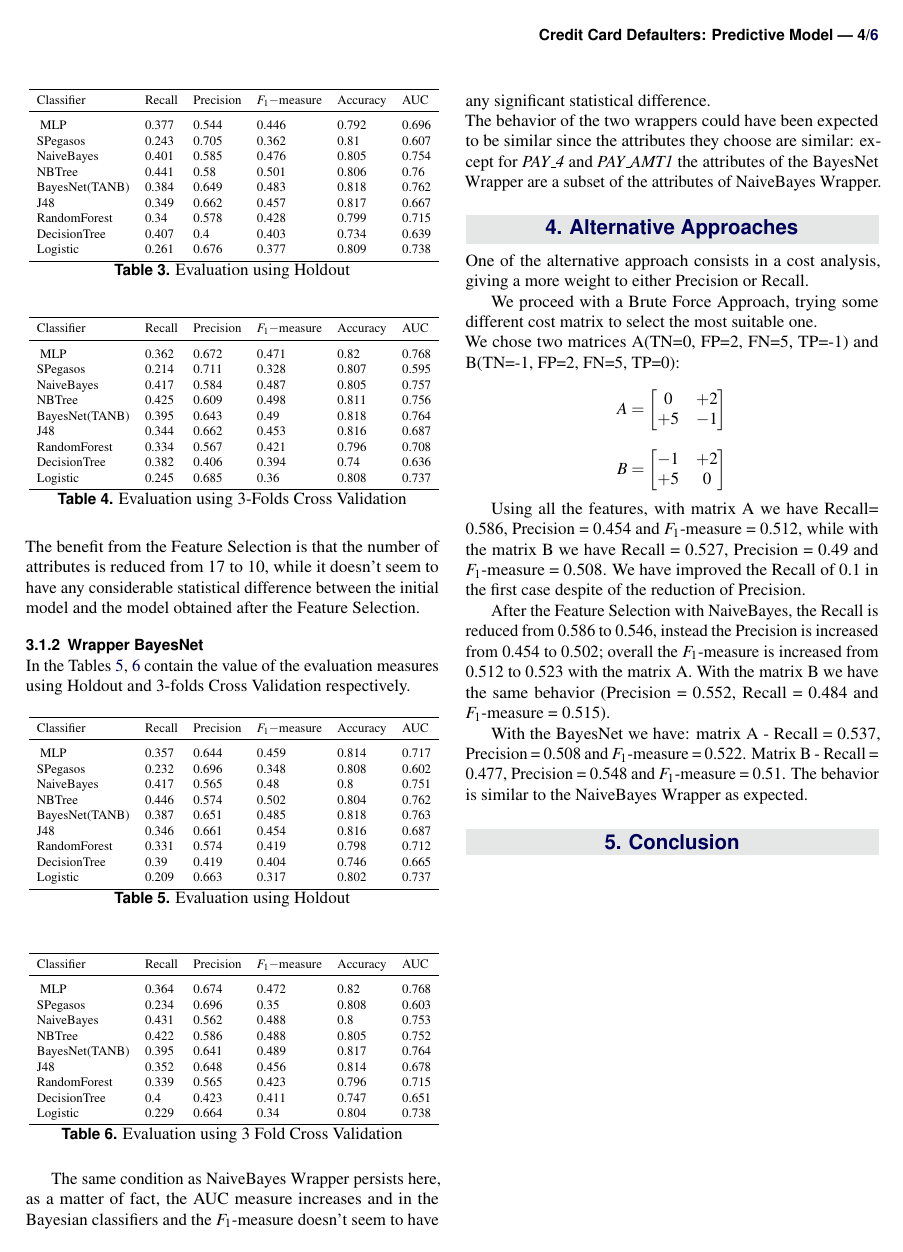
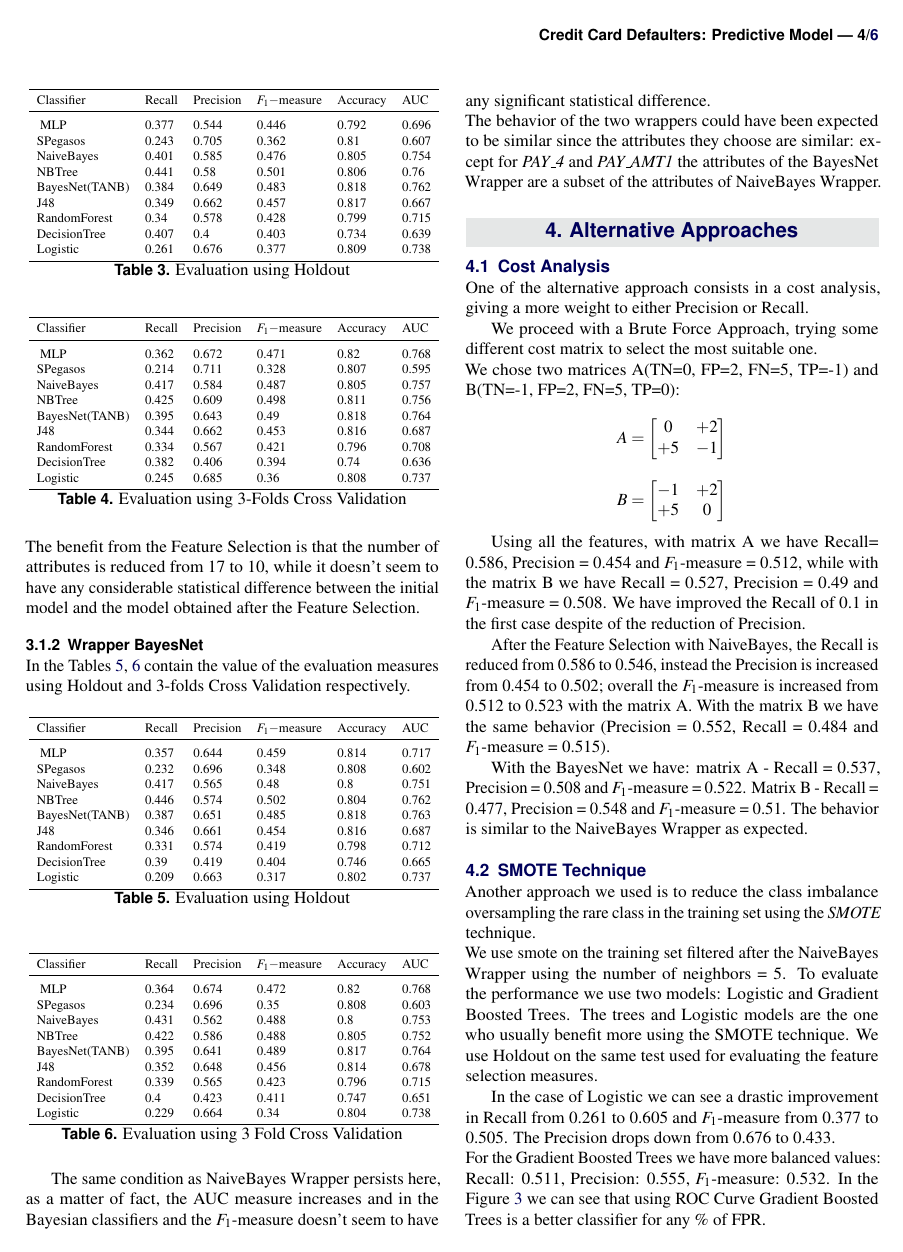
Before and after one commit to pkasela/Machine_Learning_Project, a LaTeX document (Team2.tex): page 4 of 6. Compiled offline with pdfLaTeX.

Commit message:
Aggiunto unpo di cose su SMOTE

```diff
--- a/Team2.tex
+++ b/Team2.tex
@@ -456,6 +456,7 @@ as a matter of fact, the AUC measure increases and in the Bayesian classifiers a
 The behavior of the two wrappers could have been expected to be similar since the attributes they choose are similar: except for \textit{PAY\_4} and \textit{PAY\_AMT1} the attributes of the BayesNet Wrapper are a subset of the attributes of NaiveBayes Wrapper.
 
 \section{Alternative Approaches} %approaches (I use also SMOTE[seems good])
+\subsection{Cost Analysis}
 One of the alternative approach consists in a cost analysis, giving a more weight to either Precision or Recall.
 
 We proceed with a Brute Force Approach, trying some different cost matrix to select the most suitable one. \newline
@@ -482,3 +483,12 @@ With the matrix B we have the same behavior (Precision = 0.552, Recall = 0.484 a
 With the BayesNet we have: matrix A - Recall = 0.537, Precision = 0.508 and $F_1$-measure = 0.522. Matrix B - Recall = 0.477, Precision = 0.548 and $F_1$-measure = 0.51.
 The behavior is similar to the NaiveBayes Wrapper as expected.
 
+\subsection{SMOTE Technique}
+Another approach we used is to reduce the class imbalance oversampling the rare class in the training set using the \textit{SMOTE} technique. \newline
+We use smote on the training set filtered after the NaiveBayes Wrapper using the number of neighbors = 5.
+To evaluate the performance we use two models: Logistic and Gradient Boosted Trees. The trees and Logistic models are the one who usually benefit more using the SMOTE technique.
+We use Holdout on the same test used for evaluating the feature selection measures.
+
+In the case of Logistic we can see a drastic improvement in Recall from 0.261 to 0.605 and $F_1$-measure from 0.377 to 0.505. The Precision drops down from 0.676 to 0.433. \newline
+For the Gradient Boosted Trees we have more balanced values: Recall: 0.511, Precision: 0.555, $F_1$-measure: 0.532.
+In the Figure \ref{fig:SMOTE_ROC} we can see that using ROC Curve Gradient Boosted Trees is a better classifier for any \% of FPR.
```
Also changed, not shown: Team2.pdf, img/Workflow.png, Team2.tex (14 more changed lines), 1 other file.
